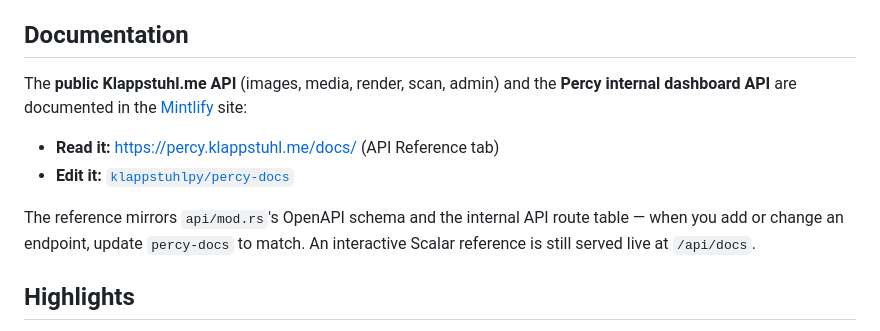
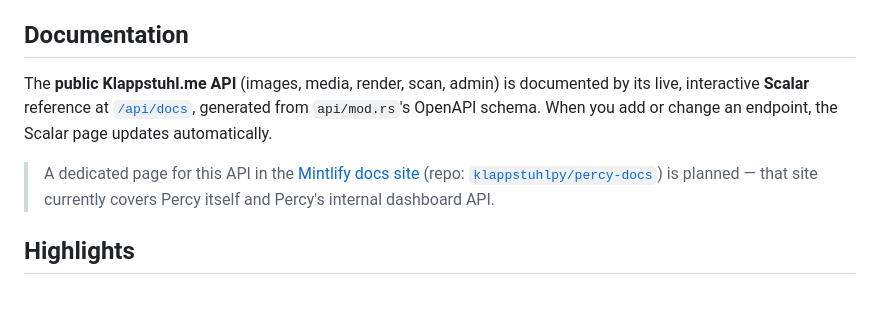
Before and after one commit to klappstuhlpy/klappstuhl_me, a Markdown page: README.md, the part around the change. GitHub-like rendering; blank space fills up the shorter version.

Commit message:
docs: README — public API documented via live Scalar at /api/docs
The Mintlify site currently covers Percy and its internal API; a dedicated page for the
public Klappstuhl.me API is planned. Until then, its live Scalar reference at /api/docs is
the source of truth.

Co-Authored-By: Claude Opus 4.8 <noreply@anthropic.com>

```diff
--- a/README.md
+++ b/README.md
@@ -8,15 +8,14 @@ management, security analytics, virus scanning, and a user account system.
 
 ## Documentation
 
-The **public Klappstuhl.me API** (images, media, render, scan, admin) and the **Percy
-internal dashboard API** are documented in the [Mintlify](https://mintlify.com) site:
+The **public Klappstuhl.me API** (images, media, render, scan, admin) is documented by its
+live, interactive **Scalar** reference at [`/api/docs`](https://klappstuhl.me/api/docs),
+generated from `api/mod.rs`'s OpenAPI schema. When you add or change an endpoint, the
+Scalar page updates automatically.
 
-- **Read it:** https://percy.klappstuhl.me/docs/ (API Reference tab)
-- **Edit it:** [`klappstuhlpy/percy-docs`](https://github.com/klappstuhlpy/percy-docs)
-
-The reference mirrors `api/mod.rs`'s OpenAPI schema and the internal API route table —
-when you add or change an endpoint, update `percy-docs` to match. An interactive Scalar
-reference is still served live at `/api/docs`.
+> A dedicated page for this API in the [Mintlify docs site](https://percy.klappstuhl.me/docs/)
+> (repo: [`klappstuhlpy/percy-docs`](https://github.com/klappstuhlpy/percy-docs)) is planned —
+> that site currently covers Percy itself and Percy's internal dashboard API.
 
 ## Highlights
 
```
